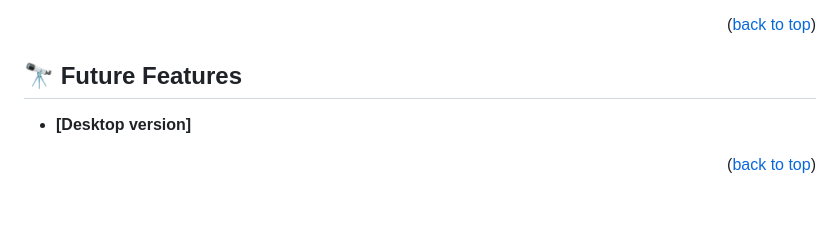
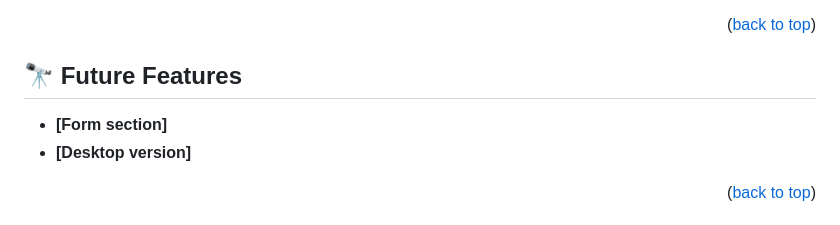
Before and after one commit to malikhaiderkhan/Portfolio-Mobile-First, a Markdown page: README.md, the part around the change. GitHub-like rendering.

```diff
--- a/README.md
+++ b/README.md
@@ -109,7 +109,7 @@ To run the project, execute the "index.html" file in your browser
 
 ## 🔭 Future Features <a name="future-features"></a>
 
-
+- **[Form section]**
 - **[Desktop version]**
 
 <p align="right">(<a href="#readme-top">back to top</a>)</p>
```
